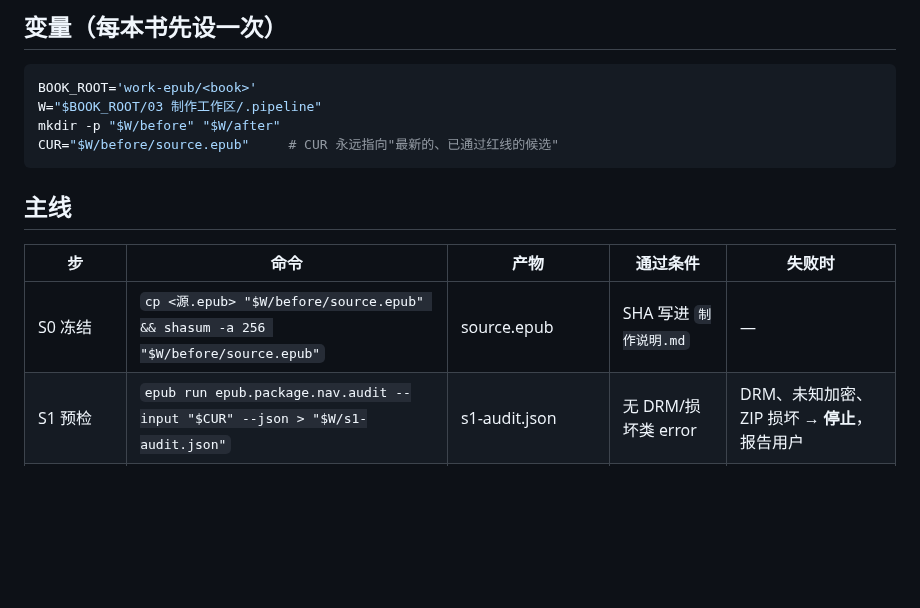
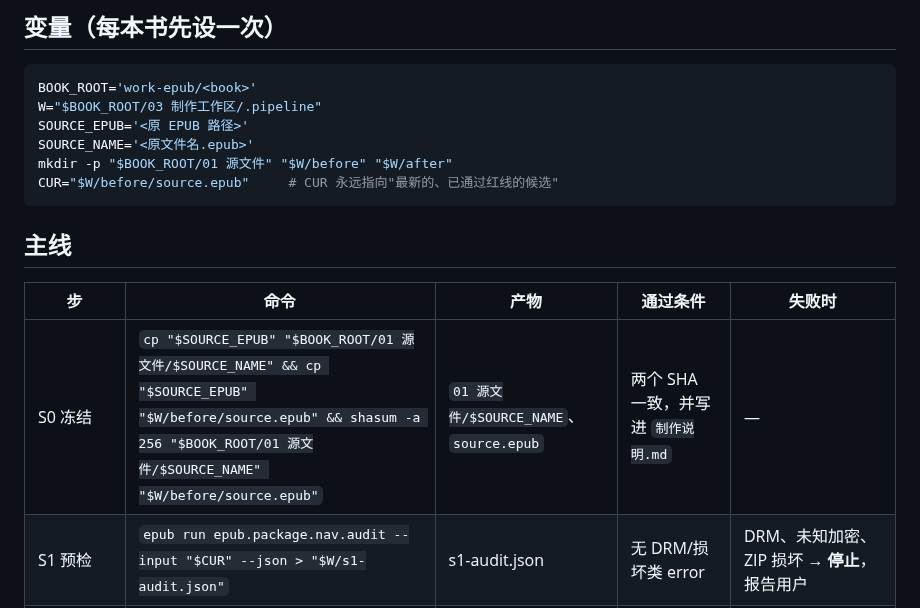
Before and after one commit to liyafly/epub-handbook, a Markdown page: docs/pipeline/cleanup-flow.md, the part around the change. GitHub-like rendering; blank space fills up the shorter version.

Commit message:
docs(workflow): freeze source at S0
Review-Task: D08

````diff
--- a/docs/pipeline/cleanup-flow.md
+++ b/docs/pipeline/cleanup-flow.md
@@ -8,7 +8,9 @@
 ```sh
 BOOK_ROOT='work-epub/<book>'
 W="$BOOK_ROOT/03 制作工作区/.pipeline"
-mkdir -p "$W/before" "$W/after"
+SOURCE_EPUB='<原 EPUB 路径>'
+SOURCE_NAME='<原文件名.epub>'
+mkdir -p "$BOOK_ROOT/01 源文件" "$W/before" "$W/after"
 CUR="$W/before/source.epub"     # CUR 永远指向"最新的、已通过红线的候选"
 ```
 
@@ -16,7 +18,7 @@ CUR="$W/before/source.epub"     # CUR 永远指向"最新的、已通过红线
 
 | 步 | 命令 | 产物 | 通过条件 | 失败时 |
 | --- | --- | --- | --- | --- |
-| S0 冻结 | `cp <源.epub> "$W/before/source.epub" && shasum -a 256 "$W/before/source.epub"` | source.epub | SHA 写进 `制作说明.md` | — |
+| S0 冻结 | `cp "$SOURCE_EPUB" "$BOOK_ROOT/01 源文件/$SOURCE_NAME" && cp "$SOURCE_EPUB" "$W/before/source.epub" && shasum -a 256 "$BOOK_ROOT/01 源文件/$SOURCE_NAME" "$W/before/source.epub"` | `01 源文件/$SOURCE_NAME`、`source.epub` | 两个 SHA 一致，并写进 `制作说明.md` | — |
 | S1 预检 | `epub run epub.package.nav.audit --input "$CUR" --json > "$W/s1-audit.json"` | s1-audit.json | 无 DRM/损坏类 error | DRM、未知加密、ZIP 损坏 → **停止**，报告用户 |
 | S2 规范化（可选） | ① 加 `--dry-run` 跑 `epub run epub.structure.normalize --input "$CUR" --output "$W/after/s2.epub" --json > "$W/s2-dry.json"`；② 审映射；③ 去掉 `--dry-run` 实跑，输出存 `$W/s2-normalize.json`；④ `CUR="$W/after/s2.epub"` | s2.epub、s2-normalize.json | 映射逐条看过；实跑 exit 0 | 不需要就在制作说明写跳过理由 |
 | S3 EPUB3 迁移（EPUB2 或缺 nav 时） | 先 `--dry-run`，再 `epub run epub.package.migrate.epub3 --input "$CUR" --output "$W/after/s3.epub" --json > "$W/s3.json"`；`CUR="$W/after/s3.epub"` | s3.epub | exit 0，S6 通过 | 读 findings，不覆盖重试 |
````
Also changed, not shown: docs/pipeline/book-workspace.md (+1 -1 lines).
